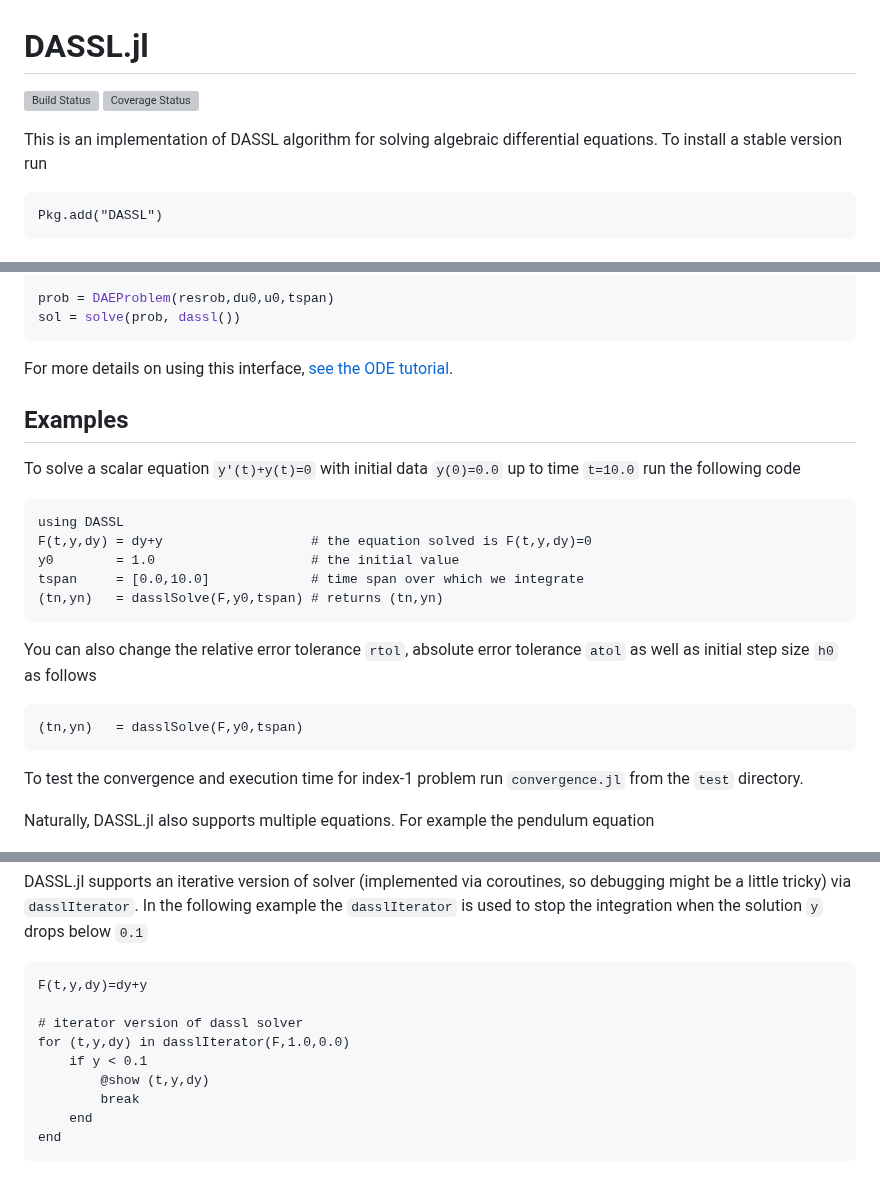
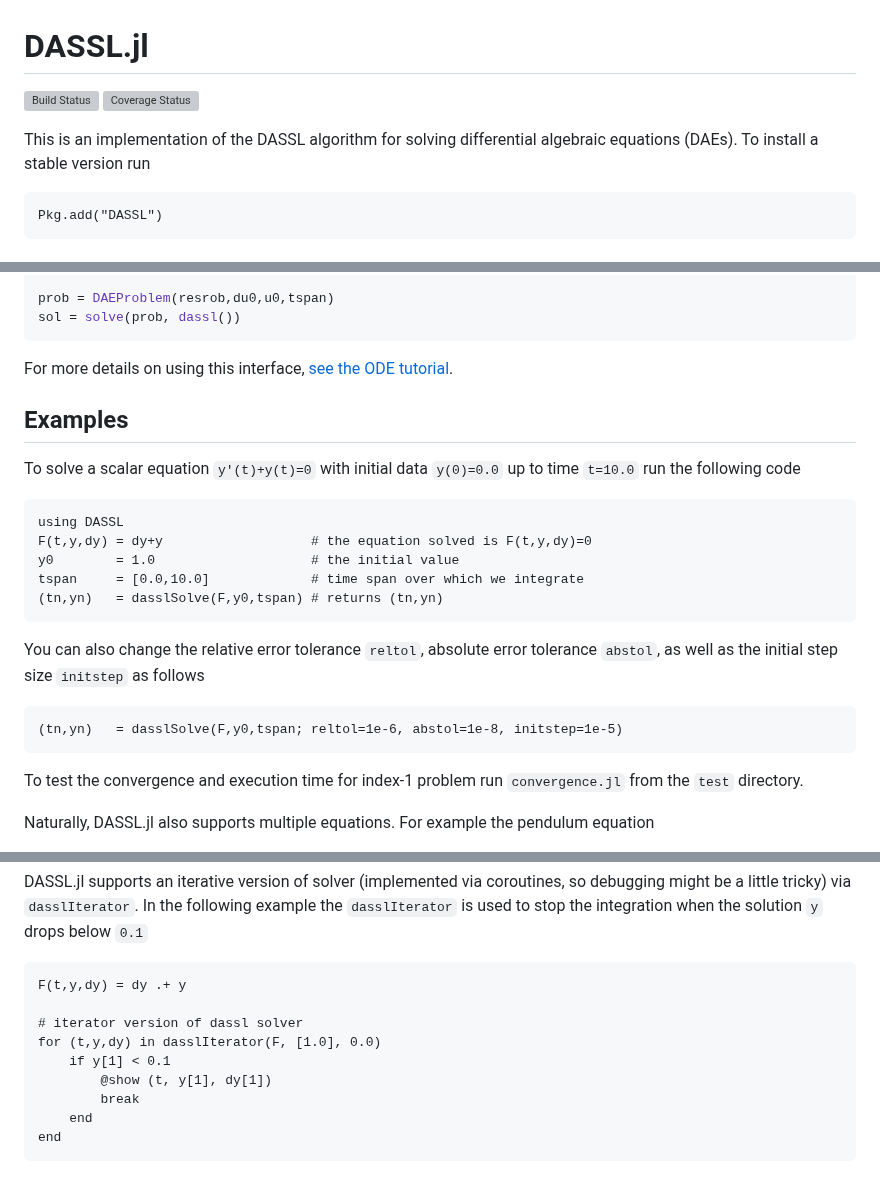
Before and after one commit to SciML/DASSL.jl, a Markdown page: README.md, 3 parts joined by grey strips. GitHub-like rendering; grey boxes are pictures that could not be loaded.

Commit message:
Improve README documentation
- Fix broken documentation URLs: update from obsolete docs.juliadiffeq.org
  to current docs.sciml.ai/DiffEqDocs/stable/
- Fix coverage badge URL: update from pwl/DASSL.jl to SciML/DASSL.jl
- Fix terminology: "algebraic differential equations" → "differential
  algebraic equations (DAEs)" (standard terminology)
- Fix typo: "namse" → "names"
- Fix incomplete example: the tolerance example now actually demonstrates
  how to use reltol, abstol, and initstep parameters
- Fix broken iterator example: dasslIterator requires a vector input, not
  a scalar, so updated to use [1.0] instead of 1.0

🤖 Generated with [Claude Code](https://claude.com/claude-code)

Co-Authored-By: Claude Opus 4.5 <noreply@anthropic.com>

````diff
--- a/README.md
+++ b/README.md
@@ -6,6 +6,6 @@ DASSL.jl
 
-This is an implementation of DASSL algorithm for solving algebraic
-differential equations.  To install a stable version run
+This is an implementation of the DASSL algorithm for solving differential
+algebraic equations (DAEs).  To install a stable version run
 
 ```
 Pkg.add("DASSL")
@@ -48,11 +48,11 @@ tspan     = [0.0,10.0]             # time span over which we integrate
 (tn,yn)   = dasslSolve(F,y0,tspan) # returns (tn,yn)
 ```
 
-You can also change the relative error tolerance `rtol`, absolute
-error tolerance `atol` as well as initial step size `h0` as follows
+You can also change the relative error tolerance `reltol`, absolute
+error tolerance `abstol`, as well as the initial step size `initstep` as follows
 
 ```
-(tn,yn)   = dasslSolve(F,y0,tspan)
+(tn,yn)   = dasslSolve(F,y0,tspan; reltol=1e-6, abstol=1e-8, initstep=1e-5)
 ```
 
 To test the convergence and execution time for index-1 problem run
@@ -166,12 +166,12 @@ to stop the integration when the solution `y` drops below `0.1`
 
 
 ```
-F(t,y,dy)=dy+y
+F(t,y,dy) = dy .+ y
 
 # iterator version of dassl solver
-for (t,y,dy) in dasslIterator(F,1.0,0.0)
-    if y < 0.1
-        @show (t,y,dy)
+for (t,y,dy) in dasslIterator(F, [1.0], 0.0)
+    if y[1] < 0.1
+        @show (t, y[1], dy[1])
         break
     end
 end
````
Also changed, not shown: other parts of README.md (+4 -4 lines).
